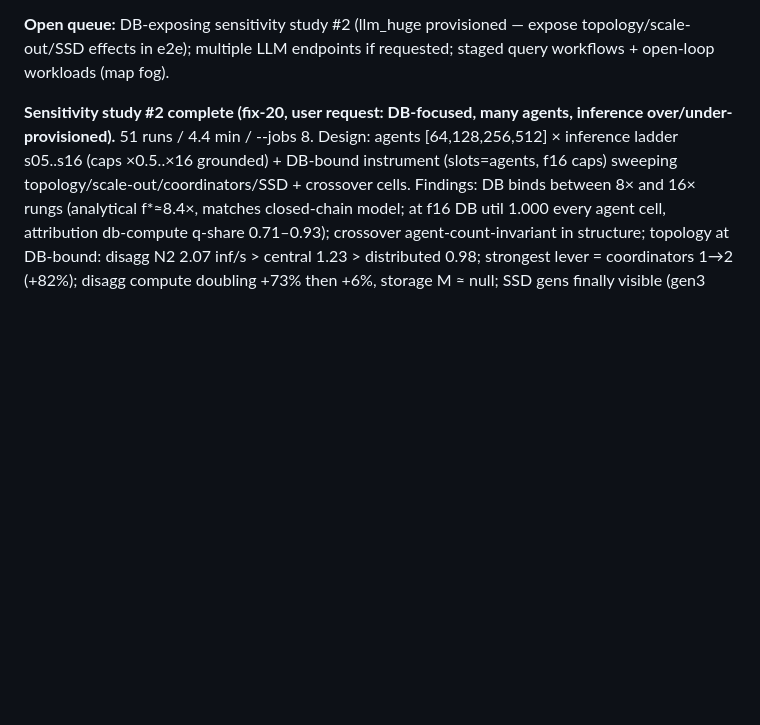
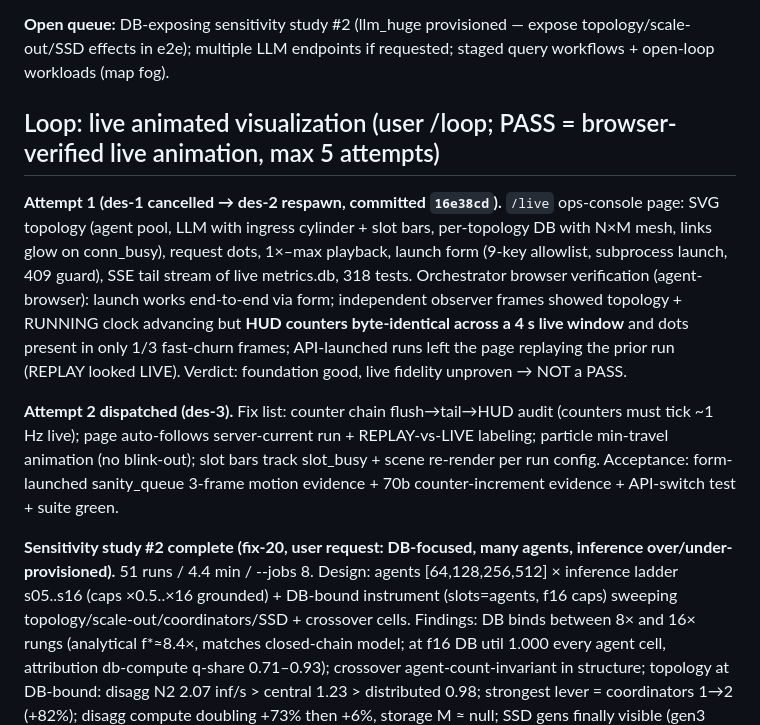
Before and after one commit to vagvaz/llm_db_sim, a Markdown page: .scratch/agent-db-sim/journal.md, the part around the change. Drawn GitHub-style; blank space fills up the shorter version.

Commit message:
docs(journal): live-viz loop attempt 1 verdict + attempt 2 dispatch

```diff
--- a/.scratch/agent-db-sim/journal.md
+++ b/.scratch/agent-db-sim/journal.md
@@ -72,4 +72,10 @@ Chronological log of orchestration decisions and stage completions. Tickets hold
 
 **Open queue:** DB-exposing sensitivity study #2 (llm_huge provisioned — expose topology/scale-out/SSD effects in e2e); multiple LLM endpoints if requested; staged query workflows + open-loop workloads (map fog).
 
+## Loop: live animated visualization (user /loop; PASS = browser-verified live animation, max 5 attempts)
+
+**Attempt 1 (des-1 cancelled → des-2 respawn, committed `16e38cd`).** `/live` ops-console page: SVG topology (agent pool, LLM with ingress cylinder + slot bars, per-topology DB with N×M mesh, links glow on conn_busy), request dots, 1×–max playback, launch form (9-key allowlist, subprocess launch, 409 guard), SSE tail stream of live metrics.db, 318 tests. Orchestrator browser verification (agent-browser): launch works end-to-end via form; independent observer frames showed topology + RUNNING clock advancing but **HUD counters byte-identical across a 4 s live window** and dots present in only 1/3 fast-churn frames; API-launched runs left the page replaying the prior run (REPLAY looked LIVE). Verdict: foundation good, live fidelity unproven → NOT a PASS.
+
+**Attempt 2 dispatched (des-3).** Fix list: counter chain flush→tail→HUD audit (counters must tick ~1 Hz live); page auto-follows server-current run + REPLAY-vs-LIVE labeling; particle min-travel animation (no blink-out); slot bars track slot_busy + scene re-render per run config. Acceptance: form-launched sanity_queue 3-frame motion evidence + 70b counter-increment evidence + API-switch test + suite green.
+
 **Sensitivity study #2 complete (fix-20, user request: DB-focused, many agents, inference over/under-provisioned).** 51 runs / 4.4 min / --jobs 8. Design: agents [64,128,256,512] × inference ladder s05..s16 (caps ×0.5..×16 grounded) + DB-bound instrument (slots=agents, f16 caps) sweeping topology/scale-out/coordinators/SSD + crossover cells. Findings: DB binds between 8× and 16× rungs (analytical f*≈8.4×, matches closed-chain model; at f16 DB util 1.000 every agent cell, attribution db-compute q-share 0.71–0.93); crossover agent-count-invariant in structure; topology at DB-bound: disagg N2 2.07 inf/s > central 1.23 > distributed 0.98; strongest lever = coordinators 1→2 (+82%); disagg compute doubling +73% then +6%, storage M ≈ null; SSD gens finally visible (gen3 −6.5% goodput vs enterprise). Pitfalls confirmed: admission-cohort horizon truncation at slots≪agents (byte-identical ≥128 agents at f≤4), queue-based attribution blind at f8 via admission waiting room (quantified study-1 blind spot), sim DB service mean reads ~10–13% below configured CSE (uniform, flagged for analysis follow-up), 512-agent goodput −20% below ceiling from horizon transient. 32 scenario tests. `5a3dd5e`. Analytical spot-checks MATCH (cycle −4.8…−9.1%).
```
